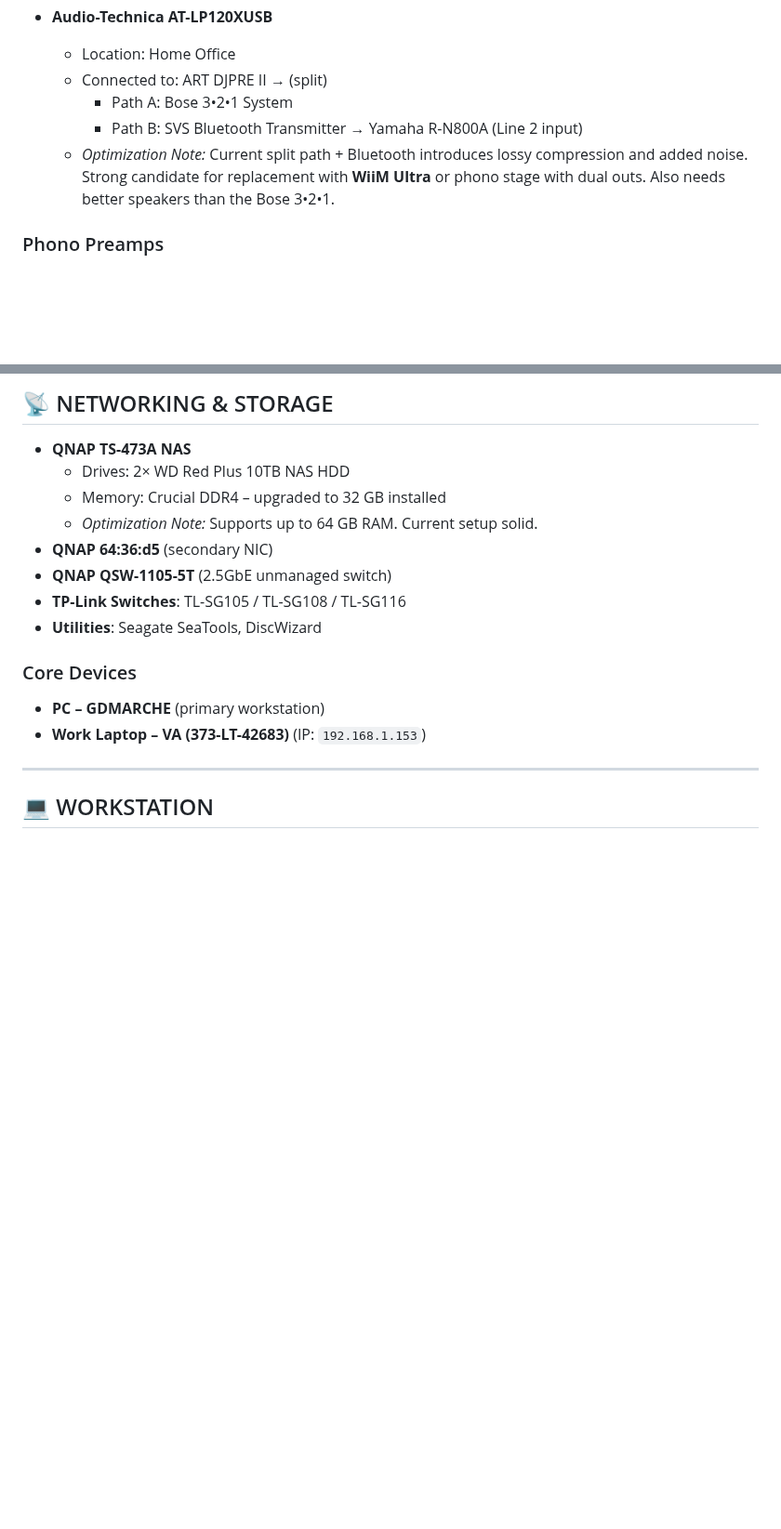
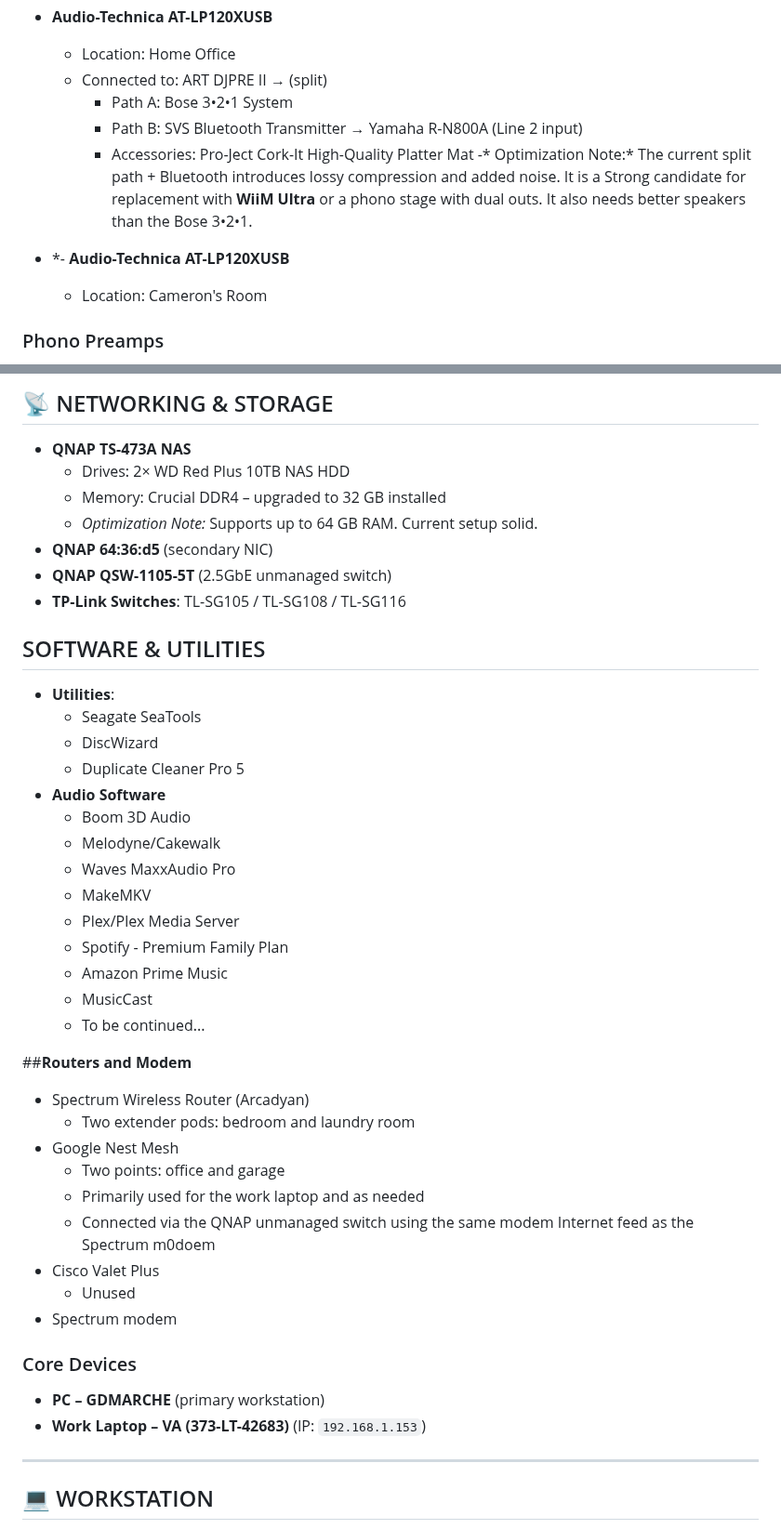
Before and after one commit to MarcArmy2003/The-Audiopheliac, a Markdown page: docs/AV_Network_Master_List.md, 2 parts joined by grey strips. Shown at 93% size. Rendered like a GitHub page; blank space fills up the shorter version.

```diff
--- a/docs/AV_Network_Master_List.md
+++ b/docs/AV_Network_Master_List.md
@@ -18,7 +18,11 @@ Owner Device ID: GDMARCHE
   - Connected to: ART DJPRE II → (split)
     - Path A: Bose 3•2•1 System
     - Path B: SVS Bluetooth Transmitter → Yamaha R-N800A (Line 2 input)
-  - *Optimization Note:* Current split path + Bluetooth introduces lossy compression and added noise. Strong candidate for replacement with **WiiM Ultra** or phono stage with dual outs. Also needs better speakers than the Bose 3•2•1.
+    - Accessories: Pro-Ject Cork-It High-Quality Platter Mat
+  -* Optimization Note:* The current split path + Bluetooth introduces lossy compression and added noise. It is a Strong candidate for replacement with **WiiM Ultra** or a phono stage with dual outs. It also needs better speakers than the Bose 3•2•1.
+
+- *- **Audio-Technica AT-LP120XUSB**
+  - Location: Cameron's Room
 
 ### Phono Preamps
 - **Schiit Mani II** (Family Room)
@@ -80,7 +92,33 @@ Owner Device ID: GDMARCHE
 - **QNAP 64:36:d5** (secondary NIC)
 - **QNAP QSW-1105-5T** (2.5GbE unmanaged switch)
 - **TP-Link Switches**: TL-SG105 / TL-SG108 / TL-SG116
-- **Utilities**: Seagate SeaTools, DiscWizard
+
+## SOFTWARE & UTILITIES
+- **Utilities**:
+  - Seagate SeaTools
+  - DiscWizard
+  - Duplicate Cleaner Pro 5
+- **Audio Software**
+  - Boom 3D Audio
+  - Melodyne/Cakewalk
+  - Waves MaxxAudio Pro
+  - MakeMKV
+  - Plex/Plex Media Server
+  - Spotify - Premium Family Plan
+  - Amazon Prime Music
+  - MusicCast
+  - To be continued...
+
+##**Routers and Modem**
+- Spectrum Wireless Router (Arcadyan)
+  - Two extender pods: bedroom and laundry room
+- Google Nest Mesh
+  - Two points: office and garage
+  - Primarily used for the work laptop and as needed
+  - Connected via the QNAP unmanaged switch using the same modem Internet feed as the Spectrum m0doem
+- Cisco Valet Plus
+  - Unused
+- Spectrum modem
 
 ### Core Devices
 - **PC – GDMARCHE** (primary workstation)
```
Also changed, not shown: other parts of docs/AV_Network_Master_List.md (+17 -4 lines).
